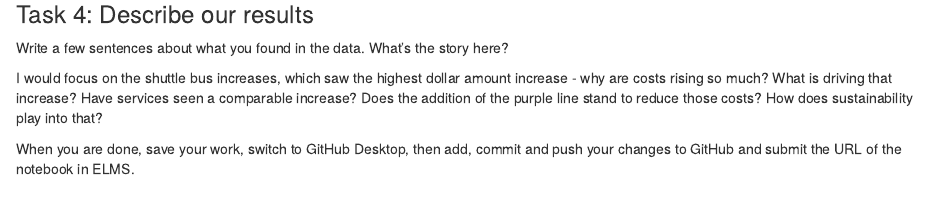
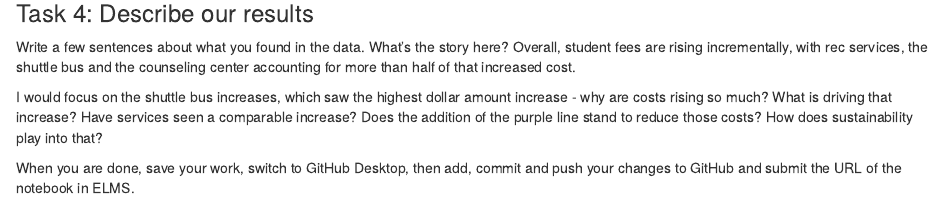
Before and after one commit to taymnichols/jour405_spring25, an R Markdown document (activities/UMD_Fees.Rmd): the page in a window 1100 px wide, from 870 px down. Rendered offline with R 4.5, knitr and Pandoc, with nearby package versions; some code elsewhere in the file could not run offline; column names are cleaned by a stand-in for the janitor package.

Commit message:
Update UMD_Fees.Rmd

```diff
--- a/activities/UMD_Fees.Rmd
+++ b/activities/UMD_Fees.Rmd
@@ -28,6 +28,7 @@ umd_fees_pct <- umd_fees |> mutate(pct_change = (`Fall 2024`-`Fall 2021`)/`Fall
 ### Task 4: Describe our results
 
 Write a few sentences about what you found in the data. What's the story here?
+Overall, student fees are rising incrementally, with rec services, the shuttle bus and the counseling center accounting for more than half of that increased cost.
 
 I would focus on the shuttle bus increases, which saw the highest dollar amount increase - why are costs rising so much? What is driving that increase? Have services seen a comparable increase? Does the addition of the purple line stand to reduce those costs? How does sustainability play into that?
 
```
